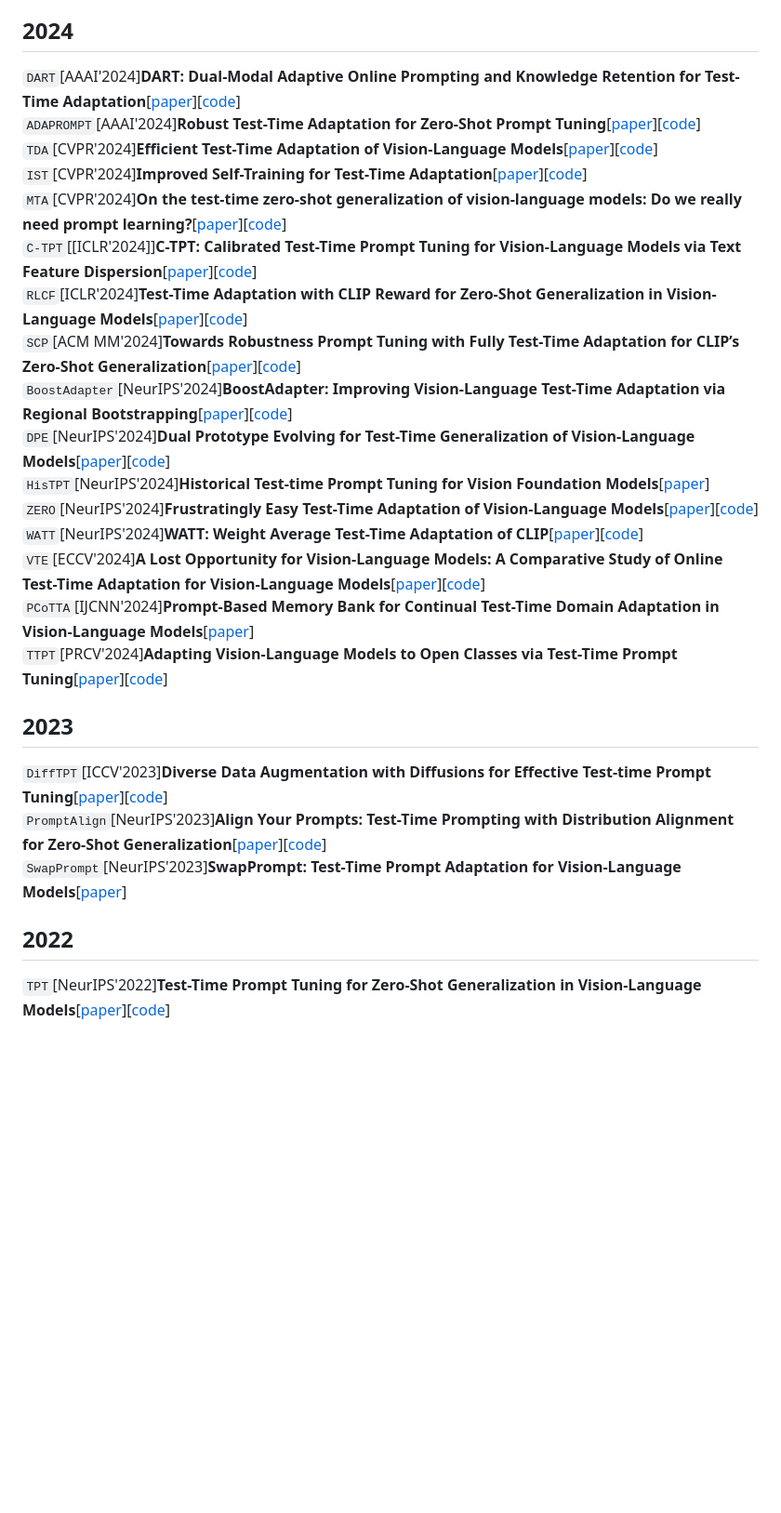
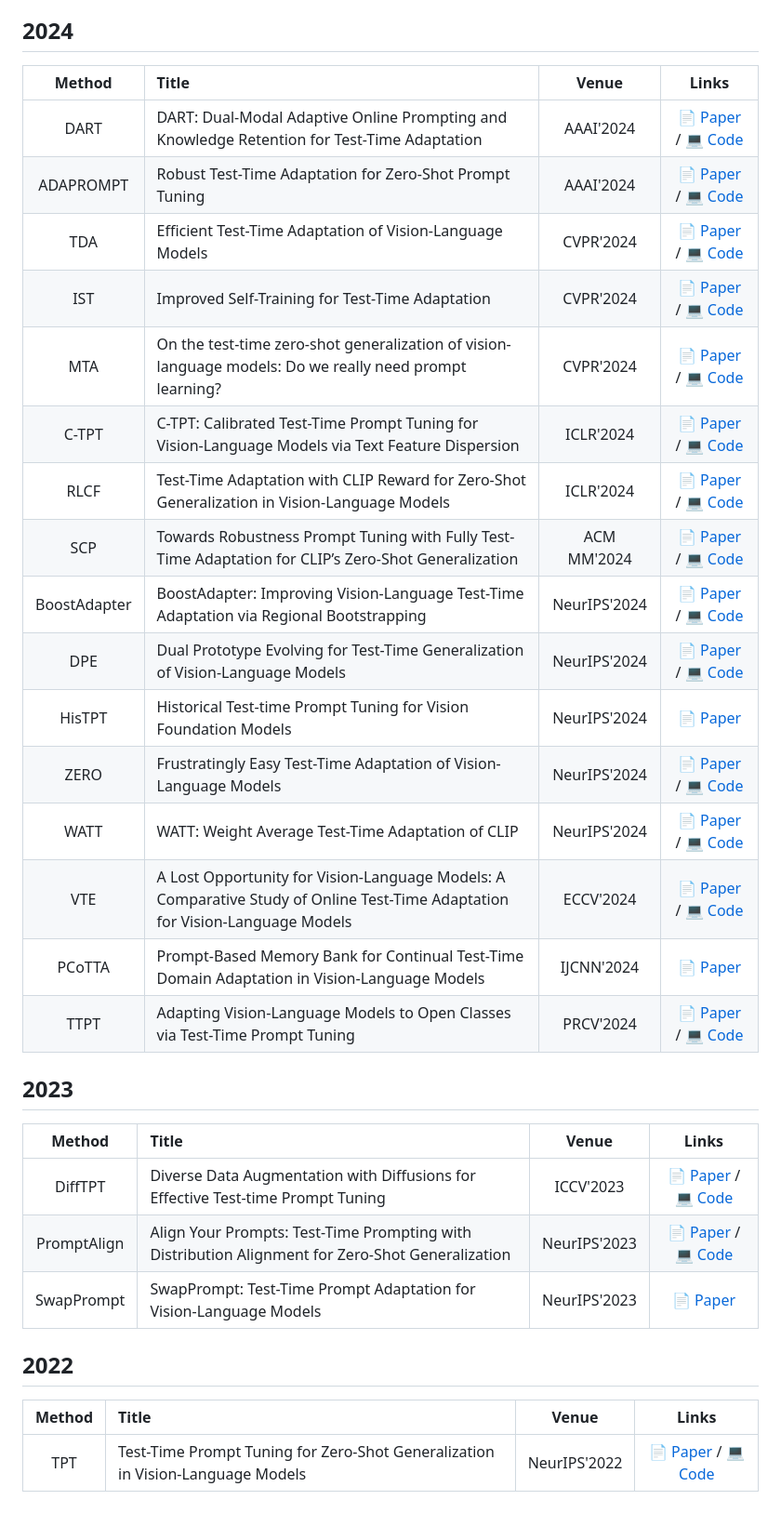
Before and after one commit to xyjie37/Awesome-CLIP-TTA, a Markdown page: README.md, the part around one of its changes. Shown at 93% size. Rendered like a GitHub page; blank space fills up the shorter version.

Commit message:
docs: beautify README with badges, TOC and table-formatted paper list

```diff
--- a/README.md
+++ b/README.md
@@ -63,23 +98,34 @@ This repository curates papers on Test-Time Adaptation (TTA) algorithms for the
 ## 2024
-`DART`[AAAI'2024]**DART: Dual-Modal Adaptive Online Prompting and Knowledge Retention for Test-Time Adaptation**[[paper](https://ojs.aaai.org/index.php/AAAI/article/view/29320)][[code](https://github.com/zhoujiahuan1991/AAAI2024-DART)]
-`ADAPROMPT`[AAAI'2024]**Robust Test-Time Adaptation for Zero-Shot Prompt Tuning**[[paper](https://ojs.aaai.org/index.php/AAAI/article/view/29611)][[code](https://github.com/zhangdingchu/Adaprompt)]
-`TDA`[CVPR'2024]**Efficient Test-Time Adaptation of Vision-Language Models**[[paper](https://openaccess.thecvf.com/content/CVPR2024/papers/Karmanov_Efficient_Test-Time_Adaptation_of_Vision-Language_Models_CVPR_2024_paper.pdf)][[code](https://github.com/kdiAAA/TDA)]
-`IST`[CVPR'2024]**Improved Self-Training for Test-Time Adaptation**[[paper](https://openaccess.thecvf.com/content/CVPR2024/papers/Ma_Improved_Self-Training_for_Test-Time_Adaptation_CVPR_2024_paper.pdf)][[code](https://github.com/JingInAI/IST4TTA)]
-`MTA`[CVPR'2024]**On the test-time zero-shot generalization of vision-language models: Do we really need prompt learning?**[[paper](https://openaccess.thecvf.com/content/CVPR2024/papers/Zanella_On_the_Test-Time_Zero-Shot_Generalization_of_Vision-Language_Models_Do_We_CVPR_2024_paper.pdf)][[code](https://github.com/MaxZanella/MTA)]
-`C-TPT`[[ICLR'2024]]**C-TPT: Calibrated Test-Time Prompt Tuning for Vision-Language Models via Text Feature Dispersion**[[paper](https://openreview.net/pdf?id=jzzEHTBFOT)][[code](https://github.com/hee-suk-yoon/C-TPT)]
-`RLCF`[ICLR'2024]**Test-Time Adaptation with CLIP Reward for Zero-Shot Generalization in Vision-Language Models**[[paper](https://proceedings.iclr.cc/paper_files/paper/2024/file/0faa4bc5f522076947a030273629d4fe-Paper-Conference.pdf)][[code](https://github.com/mzhaoshuai/RLCF)]
-`SCP`[ACM MM'2024]**Towards Robustness Prompt Tuning with Fully Test-Time Adaptation for CLIP’s Zero-Shot Generalization**[[paper](https://dl.acm.org/doi/pdf/10.1145/3664647.3681213)][[code](https://github.com/ranwang1123/SCP)]
-`BoostAdapter`[NeurIPS'2024]**BoostAdapter: Improving Vision-Language Test-Time Adaptation via Regional Bootstrapping**[[paper](https://proceedings.neurips.cc/paper_files/paper/2024/file/7d60bfd8458b67acbbaf18b892338d00-Paper-Conference.pdf)][[code](https://github.com/taolinzhang/BoostAdapter)]
-`DPE`[NeurIPS'2024]**Dual Prototype Evolving for Test-Time Generalization of Vision-Language Models**[[paper](https://proceedings.neurips.cc/paper_files/paper/2024/file/38b787fc530d0b31825827e2cc306656-Paper-Conference.pdf)][[code](https://github.com/zhangce01/dpe-clip)]
-`HisTPT`[NeurIPS'2024]**Historical Test-time Prompt Tuning for Vision Foundation Models**[[paper](https://proceedings.neurips.cc/paper_files/paper/2024/file/178ae4ba29022eb7bf509c2e27bc8ab8-Paper-Conference.pdf)]
-`ZERO`[NeurIPS'2024]**Frustratingly Easy Test-Time Adaptation of Vision-Language Models**[[paper](https://proceedings.neurips.cc/paper_files/paper/2024/file/e92cb6f981a2cacb2a710ecaa0d7b141-Paper-Conference.pdf)][[code](https://github.com/FarinaMatteo/zero)]
-`WATT`[NeurIPS'2024]**WATT: Weight Average Test-Time Adaptation of CLIP**[[paper](https://proceedings.neurips.cc/paper_files/paper/2024/file/55d16334943f8728073e17139e5baa3d-Paper-Conference.pdf)][[code](https://github.com/Mehrdad-Noori/WATT)]
-`VTE`[ECCV'2024]**A Lost Opportunity for Vision-Language Models: A Comparative Study of Online Test-Time Adaptation for Vision-Language Models**[[paper](https://link.springer.com/chapter/10.1007/978-3-031-91672-4_8)][[code](https://github.com/mariodoebler/test-time-adaptation)]
-`PCoTTA`[IJCNN'2024]**Prompt-Based Memory Bank for Continual Test-Time Domain Adaptation in Vision-Language Models**[[paper](https://ieeexplore.ieee.org/document/10650069)]
-`TTPT`[PRCV'2024]**Adapting Vision-Language Models to Open Classes via Test-Time Prompt Tuning**[[paper](https://link.springer.com/chapter/10.1007/978-981-97-8620-6_30)][[code](https://github.com/gaozhengqing/TTPT)]
+
+| Method | Title | Venue | Links |
+|:---:|:---|:---:|:---:|
+| DART | DART: Dual-Modal Adaptive Online Prompting and Knowledge Retention for Test-Time Adaptation | AAAI'2024 | [📄 Paper](https://ojs.aaai.org/index.php/AAAI/article/view/29320) / [💻 Code](https://github.com/zhoujiahuan1991/AAAI2024-DART) |
+| ADAPROMPT | Robust Test-Time Adaptation for Zero-Shot Prompt Tuning | AAAI'2024 | [📄 Paper](https://ojs.aaai.org/index.php/AAAI/article/view/29611) / [💻 Code](https://github.com/zhangdingchu/Adaprompt) |
+| TDA | Efficient Test-Time Adaptation of Vision-Language Models | CVPR'2024 | [📄 Paper](https://openaccess.thecvf.com/content/CVPR2024/papers/Karmanov_Efficient_Test-Time_Adaptation_of_Vision-Language_Models_CVPR_2024_paper.pdf) / [💻 Code](https://github.com/kdiAAA/TDA) |
+| IST | Improved Self-Training for Test-Time Adaptation | CVPR'2024 | [📄 Paper](https://openaccess.thecvf.com/content/CVPR2024/papers/Ma_Improved_Self-Training_for_Test-Time_Adaptation_CVPR_2024_paper.pdf) / [💻 Code](https://github.com/JingInAI/IST4TTA) |
+| MTA | On the test-time zero-shot generalization of vision-language models: Do we really need prompt learning? | CVPR'2024 | [📄 Paper](https://openaccess.thecvf.com/content/CVPR2024/papers/Zanella_On_the_Test-Time_Zero-Shot_Generalization_of_Vision-Language_Models_Do_We_CVPR_2024_paper.pdf) / [💻 Code](https://github.com/MaxZanella/MTA) |
+| C-TPT | C-TPT: Calibrated Test-Time Prompt Tuning for Vision-Language Models via Text Feature Dispersion | ICLR'2024 | [📄 Paper](https://openreview.net/pdf?id=jzzEHTBFOT) / [💻 Code](https://github.com/hee-suk-yoon/C-TPT) |
+| RLCF | Test-Time Adaptation with CLIP Reward for Zero-Shot Generalization in Vision-Language Models | ICLR'2024 | [📄 Paper](https://proceedings.iclr.cc/paper_files/paper/2024/file/0faa4bc5f522076947a030273629d4fe-Paper-Conference.pdf) / [💻 Code](https://github.com/mzhaoshuai/RLCF) |
+| SCP | Towards Robustness Prompt Tuning with Fully Test-Time Adaptation for CLIP’s Zero-Shot Generalization | ACM MM'2024 | [📄 Paper](https://dl.acm.org/doi/pdf/10.1145/3664647.3681213) / [💻 Code](https://github.com/ranwang1123/SCP) |
+| BoostAdapter | BoostAdapter: Improving Vision-Language Test-Time Adaptation via Regional Bootstrapping | NeurIPS'2024 | [📄 Paper](https://proceedings.neurips.cc/paper_files/paper/2024/file/7d60bfd8458b67acbbaf18b892338d00-Paper-Conference.pdf) / [💻 Code](https://github.com/taolinzhang/BoostAdapter) |
+| DPE | Dual Prototype Evolving for Test-Time Generalization of Vision-Language Models | NeurIPS'2024 | [📄 Paper](https://proceedings.neurips.cc/paper_files/paper/2024/file/38b787fc530d0b31825827e2cc306656-Paper-Conference.pdf) / [💻 Code](https://github.com/zhangce01/dpe-clip) |
+| HisTPT | Historical Test-time Prompt Tuning for Vision Foundation Models | NeurIPS'2024 | [📄 Paper](https://proceedings.neurips.cc/paper_files/paper/2024/file/178ae4ba29022eb7bf509c2e27bc8ab8-Paper-Conference.pdf) |
+| ZERO | Frustratingly Easy Test-Time Adaptation of Vision-Language Models | NeurIPS'2024 | [📄 Paper](https://proceedings.neurips.cc/paper_files/paper/2024/file/e92cb6f981a2cacb2a710ecaa0d7b141-Paper-Conference.pdf) / [💻 Code](https://github.com/FarinaMatteo/zero) |
+| WATT | WATT: Weight Average Test-Time Adaptation of CLIP | NeurIPS'2024 | [📄 Paper](https://proceedings.neurips.cc/paper_files/paper/2024/file/55d16334943f8728073e17139e5baa3d-Paper-Conference.pdf) / [💻 Code](https://github.com/Mehrdad-Noori/WATT) |
+| VTE | A Lost Opportunity for Vision-Language Models: A Comparative Study of Online Test-Time Adaptation for Vision-Language Models | ECCV'2024 | [📄 Paper](https://link.springer.com/chapter/10.1007/978-3-031-91672-4_8) / [💻 Code](https://github.com/mariodoebler/test-time-adaptation) |
+| PCoTTA | Prompt-Based Memory Bank for Continual Test-Time Domain Adaptation in Vision-Language Models | IJCNN'2024 | [📄 Paper](https://ieeexplore.ieee.org/document/10650069) |
+| TTPT | Adapting Vision-Language Models to Open Classes via Test-Time Prompt Tuning | PRCV'2024 | [📄 Paper](https://link.springer.com/chapter/10.1007/978-981-97-8620-6_30) / [💻 Code](https://github.com/gaozhengqing/TTPT) |
+
 ## 2023
-`DiffTPT`[ICCV'2023]**Diverse Data Augmentation with Diffusions for Effective Test-time Prompt Tuning**[[paper](https://openaccess.thecvf.com/content/ICCV2023/papers/Feng_Diverse_Data_Augmentation_with_Diffusions_for_Effective_Test-time_Prompt_Tuning_ICCV_2023_paper.pdf)][[code](https://github.com/chunmeifeng/DiffTPT)]
-`PromptAlign`[NeurIPS'2023]**Align Your Prompts: Test-Time Prompting with Distribution Alignment for Zero-Shot Generalization**[[paper](https://proceedings.neurips.cc/paper_files/paper/2023/file/fe8debfd5a36ada52e038c8b2078b2ce-Paper-Conference.pdf)][[code](https://github.com/jameelhassan/PromptAlign)]
-`SwapPrompt`[NeurIPS'2023]**SwapPrompt: Test-Time Prompt Adaptation for Vision-Language Models**[[paper](https://proceedings.neurips.cc/paper_files/paper/2023/file/cdd0640218a27e9e2c0e52e324e25db0-Paper-Conference.pdf)]
+
+| Method | Title | Venue | Links |
+|:---:|:---|:---:|:---:|
+| DiffTPT | Diverse Data Augmentation with Diffusions for Effective Test-time Prompt Tuning | ICCV'2023 | [📄 Paper](https://openaccess.thecvf.com/content/ICCV2023/papers/Feng_Diverse_Data_Augmentation_with_Diffusions_for_Effective_Test-time_Prompt_Tuning_ICCV_2023_paper.pdf) / [💻 Code](https://github.com/chunmeifeng/DiffTPT) |
+| PromptAlign | Align Your Prompts: Test-Time Prompting with Distribution Alignment for Zero-Shot Generalization | NeurIPS'2023 | [📄 Paper](https://proceedings.neurips.cc/paper_files/paper/2023/file/fe8debfd5a36ada52e038c8b2078b2ce-Paper-Conference.pdf) / [💻 Code](https://github.com/jameelhassan/PromptAlign) |
+| SwapPrompt | SwapPrompt: Test-Time Prompt Adaptation for Vision-Language Models | NeurIPS'2023 | [📄 Paper](https://proceedings.neurips.cc/paper_files/paper/2023/file/cdd0640218a27e9e2c0e52e324e25db0-Paper-Conference.pdf) |
+
 ## 2022
-`TPT`[NeurIPS'2022]**Test-Time Prompt Tuning for Zero-Shot Generalization in Vision-Language Models**[[paper](https://openreview.net/pdf?id=e8PVEkSa4Fq)][[code](https://github.com/azshue/TPT)]
+
+| Method | Title | Venue | Links |
+|:---:|:---|:---:|:---:|
+| TPT | Test-Time Prompt Tuning for Zero-Shot Generalization in Vision-Language Models | NeurIPS'2022 | [📄 Paper](https://openreview.net/pdf?id=e8PVEkSa4Fq) / [💻 Code](https://github.com/azshue/TPT) |
```
Also changed, not shown: other parts of README.md (+95 -60 lines).
